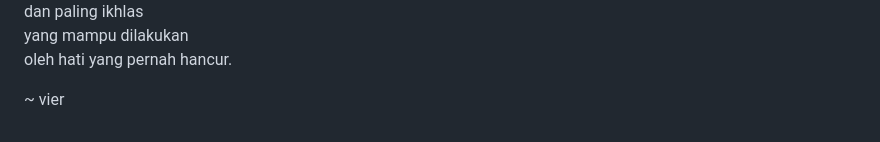
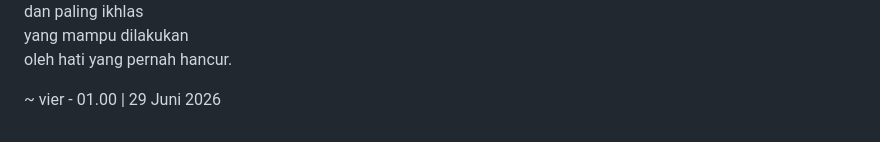
Before and after one commit to v1ier/v1ier.github.io, a Markdown page: content/poem.md, the part around the change. GitHub-like rendering.

```diff
--- a/content/poem.md
+++ b/content/poem.md
@@ -116,4 +116,4 @@ dan paling ikhlas
 yang mampu dilakukan
 oleh hati yang pernah hancur.
 
-~ vier
+~ vier - 01.00 | 29 Juni 2026
```
